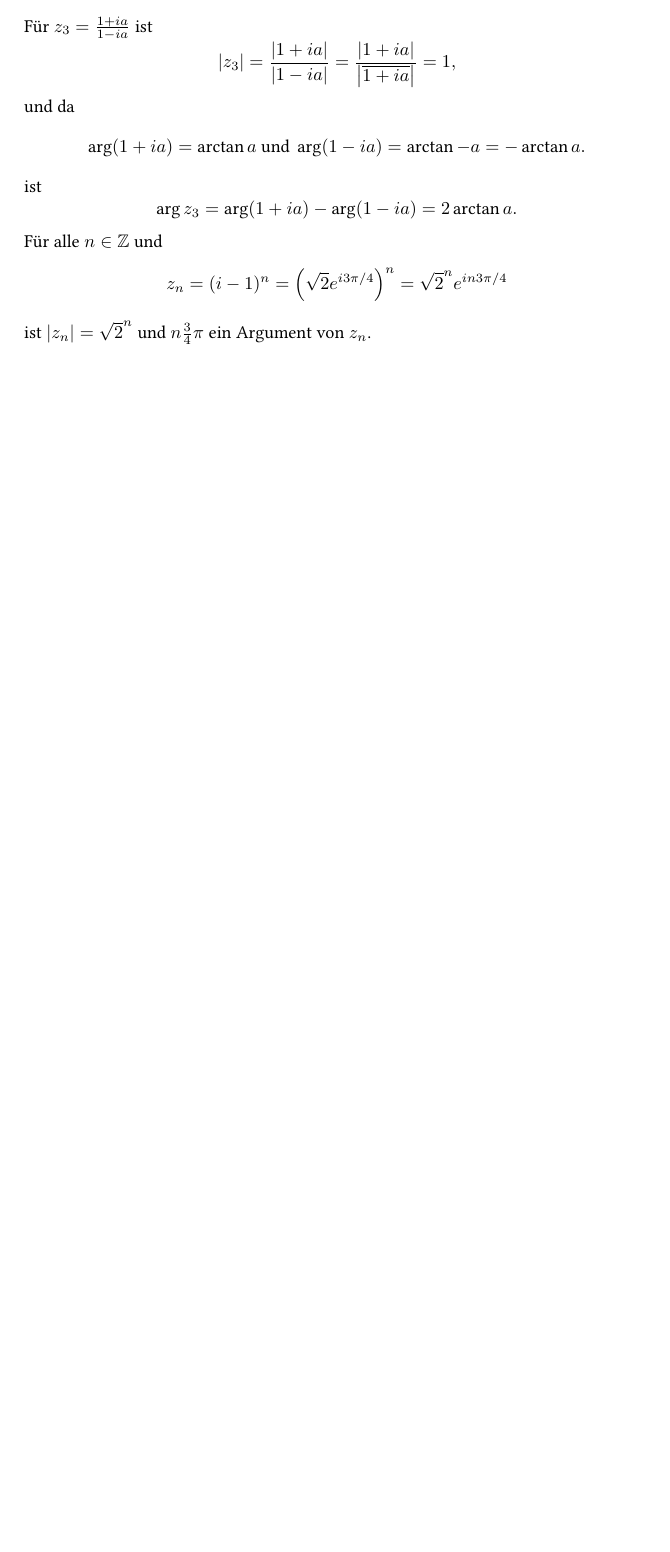
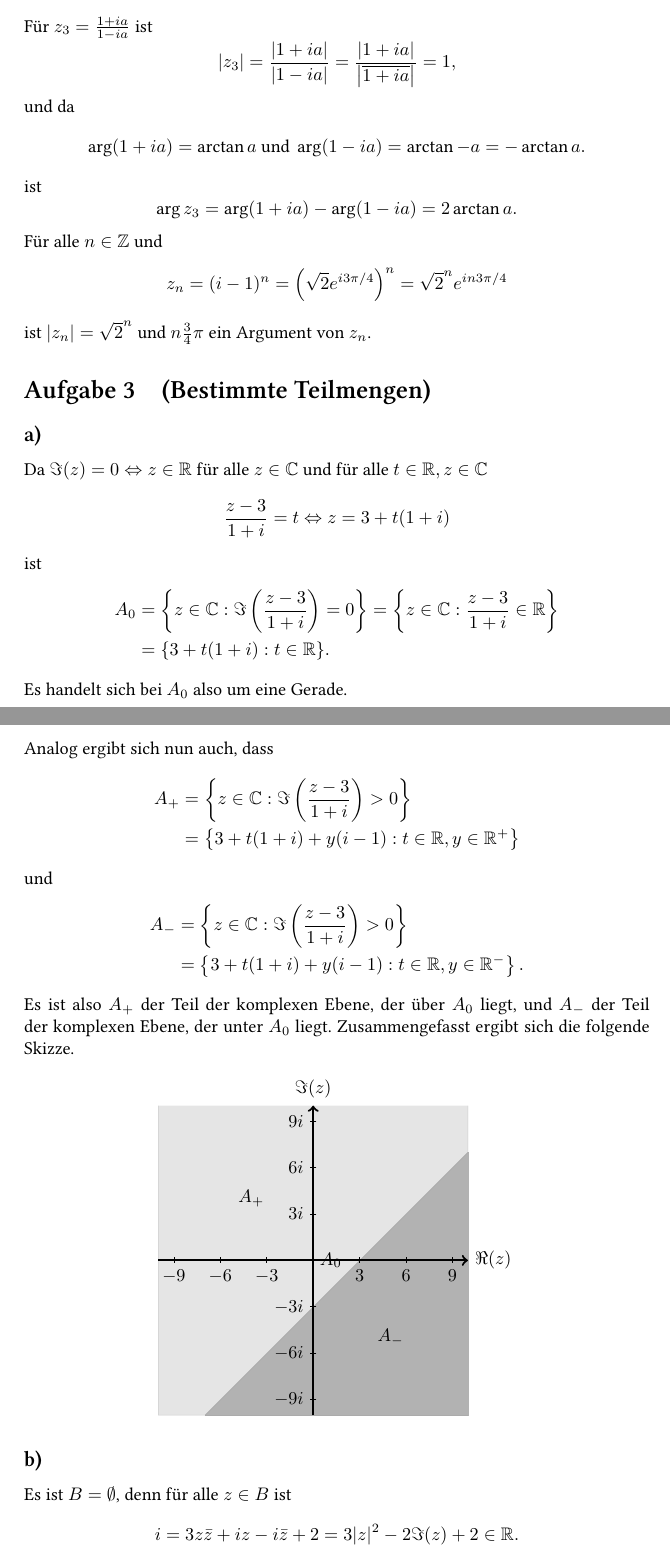
Before and after one commit to cionx/Komplexe-Analysis, a LaTeX document (Blatt 1/Komplexe 1.tex): part of page 2 of 2 before the commit and two parts of pages 2 and 3 of 3 after it, the two joined at a grey line, cut so that both start at the same text, the shorter picture padded with empty space. Compiled offline with XeLaTeX.

Commit message:
Blatt 1: Aufgabe 3, 1. und 2. getippt.

```diff
--- a/Blatt 1/Komplexe 1.tex
+++ b/Blatt 1/Komplexe 1.tex
@@ -11,6 +11,7 @@
 \usepackage{enumerate}
 \usepackage{leftidx}
 \usepackage{stmaryrd} % for \longarrownot
+\usepackage{tikz}
 
 \makeatletter
 \g@addto@macro\th@definition{\thm@headpunct{:}}
@@ -168,6 +169,68 @@ ist $|z_n| = \sqrt{2}^n$ und $n\frac{3}{4}\pi$ ein Argument von $z_n$.
 
 
 
+\section{(Bestimmte Teilmengen)}
+
+
+\subsection{}
+Da $\Im(z) = 0 \Leftrightarrow z \in \R$ für alle $z \in \C$ und für alle $t \in \R, z \in \C$
+\[
+ \frac{z-3}{1+i} = t \Leftrightarrow z = 3+t(1+i)
+\]
+ist
+\begin{align*}
+ A_0
+ &= \left\{ z \in \C : \Im\left( \frac{z-3}{1+i} \right) = 0 \right\}
+ = \left\{ z \in \C : \frac{z-3}{1+i} \in \R \right\} \\
+ &= \{ 3+t(1+i) : t \in \R \}.
+\end{align*}
+Es handelt sich bei $A_0$ also um eine Gerade.
+
+Analog ergibt sich nun auch, dass
+\begin{align*}
+ A_+
+ &= \left\{z \in \C : \Im\left( \frac{z-3}{1+i} \right) > 0 \right\} \\
+ &= \left\{3 + t(1+i) + y(i-1) : t \in \R, y \in \R^+\right\}
+\end{align*}
+und
+\begin{align*}
+ A_-
+ &= \left\{z \in \C : \Im\left( \frac{z-3}{1+i} \right) > 0 \right\} \\
+ &= \left\{3 + t(1+i) + y(i-1) : t \in \R, y \in \R^-\right\}.
+\end{align*}
+Es ist also $A_+$ der Teil der komplexen Ebene, der über $A_0$ liegt, und $A_-$ der Teil der komplexen Ebene, der unter $A_0$ liegt.
+Zusammengefasst ergibt sich die folgende Skizze.
+
+\begin{center}
+ \begin{tikzpicture}[scale=0.3,domain=-7:10]
+  \draw[very thick,->] (-10,0) -- (10,0) node[anchor=west] {$\Re(z)$}; % Re-Achse
+  \draw[very thick,->] (0,-10) -- (0,10) node[anchor=south] {$\Im(z)$}; % Im-Achse
+  % Beschriftung der Re-Achse
+  \foreach \x in {-9,-6,-3,3,6,9}
+   \draw (\x,1/5) -- (\x,-1/5) node[anchor=north] {$\x$};
+  % Beschriftung der Im-Achse
+  \foreach \y in {-9,-6,-3,3,6,9}
+   \draw (1/5,\y) -- (-1/5,\y) node[anchor=east] {$\y i$};
+  % Plote A_0
+  \draw[thick] plot function {-3+x} node[anchor=west] {$A_0$};
+  % Zeichne A_+ ein
+  \draw[fill=black,opacity=0.1] (-10,10) -- (-10,-10) -- (-7,-10) -- (10,7) -- (10,10);
+  \draw (-4,4) node {$A_+$};
+  % Zeichne A_- ein
+  \draw[fill=black,opacity=0.3] (-7,-10) -- (10,-10) -- (10,7);
+  \draw (5,-5) node {$A_-$};
+ \end{tikzpicture}
+\end{center}
+
+
+
+
+
+\subsection{}
+Es ist $B = \emptyset$, denn für alle $z \in B$ ist
+\[
+ i = 3z\bar{z}+iz-i\bar{z}+2 = 3|z|^2 -2\Im(z) +2 \in \R.
+\]
 
 
 
```
Also changed, not shown: Blatt 1/Komplexe 1.pdf, 2 other files.
